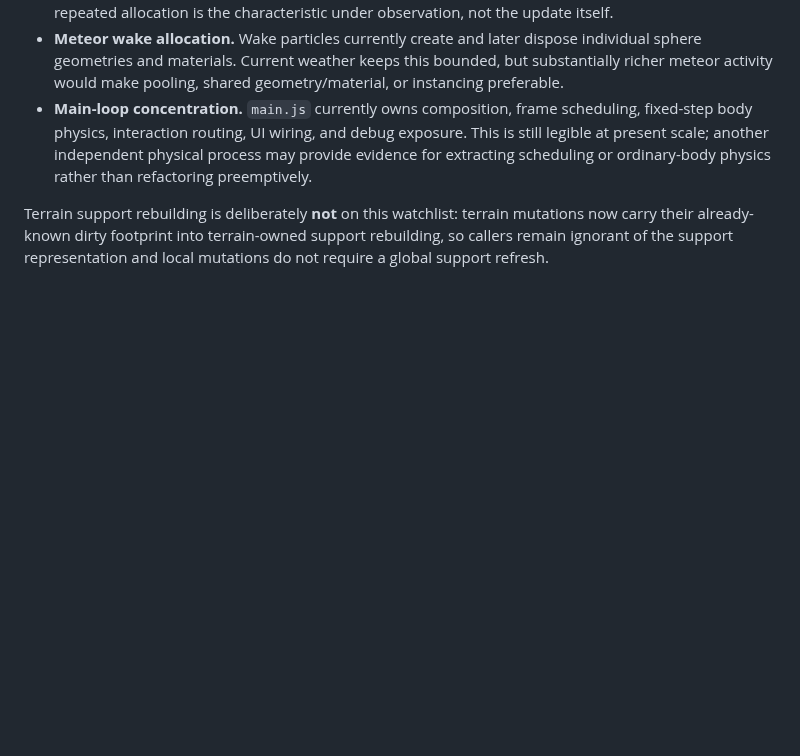
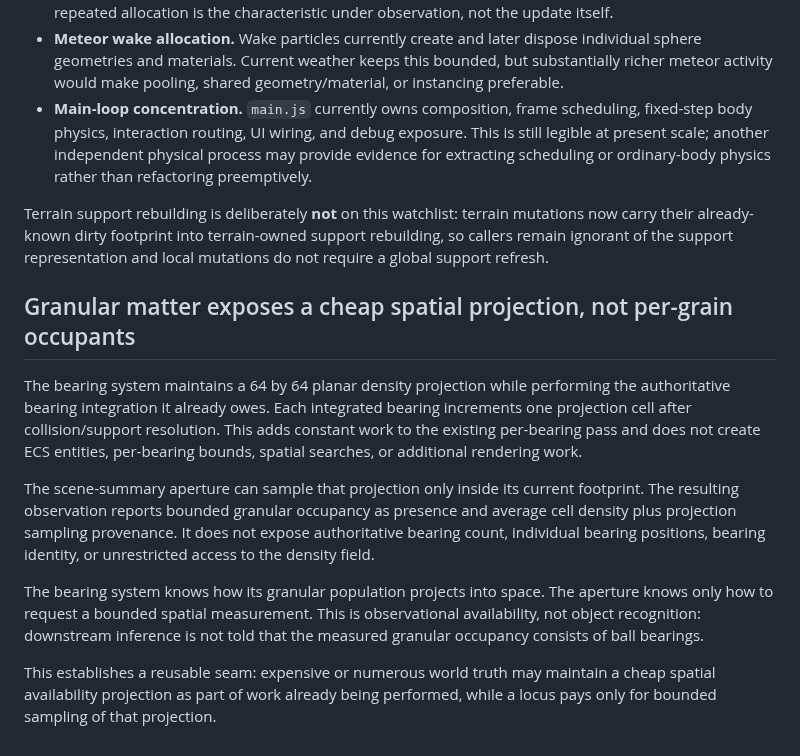
Before and after one commit to bonoj/Crucible, a Markdown page: SEMANTIC_SURFACE.md, the part around the change. GitHub-like rendering; blank space fills up the shorter version.

```diff
--- a/SEMANTIC_SURFACE.md
+++ b/SEMANTIC_SURFACE.md
@@ -181,3 +181,14 @@ This is a small watchlist, not a refactor docket. Entries belong here when a con
 - **Main-loop concentration.** `main.js` currently owns composition, frame scheduling, fixed-step body physics, interaction routing, UI wiring, and debug exposure. This is still legible at present scale; another independent physical process may provide evidence for extracting scheduling or ordinary-body physics rather than refactoring preemptively.
 
 Terrain support rebuilding is deliberately **not** on this watchlist: terrain mutations now carry their already-known dirty footprint into terrain-owned support rebuilding, so callers remain ignorant of the support representation and local mutations do not require a global support refresh.
+
+
+## Granular matter exposes a cheap spatial projection, not per-grain occupants
+
+The bearing system maintains a 64 by 64 planar density projection while performing the authoritative bearing integration it already owes. Each integrated bearing increments one projection cell after collision/support resolution. This adds constant work to the existing per-bearing pass and does not create ECS entities, per-bearing bounds, spatial searches, or additional rendering work.
+
+The scene-summary aperture can sample that projection only inside its current footprint. The resulting observation reports bounded granular occupancy as presence and average cell density plus projection sampling provenance. It does not expose authoritative bearing count, individual bearing positions, bearing identity, or unrestricted access to the density field.
+
+The bearing system knows how its granular population projects into space. The aperture knows only how to request a bounded spatial measurement. This is observational availability, not object recognition: downstream inference is not told that the measured granular occupancy consists of ball bearings.
+
+This establishes a reusable seam: expensive or numerous world truth may maintain a cheap spatial availability projection as part of work already being performed, while a locus pays only for bounded sampling of that projection.
```
Also changed, not shown: research/ORBITAL_LOCUS_SPATIAL_COLLABORATION.md (+17 -0 lines).
